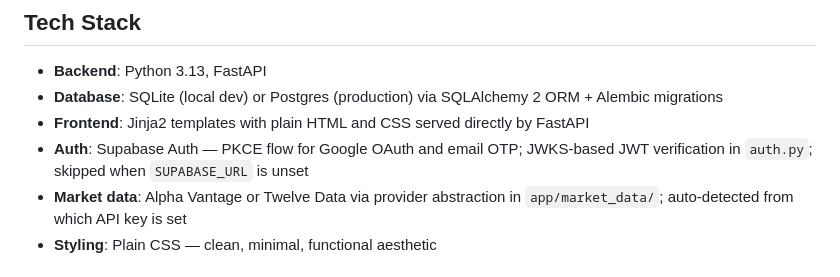
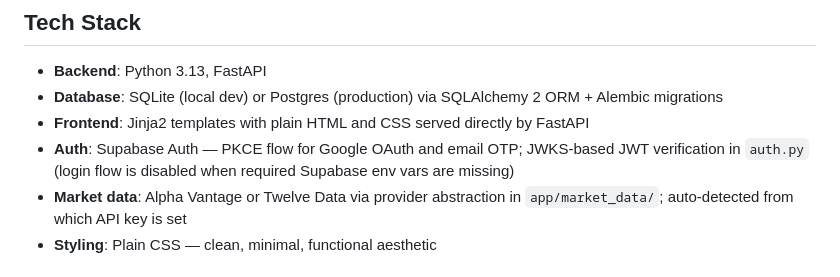
Before and after one commit to ryankmcintyre/StockSentinal, a Markdown page: .github/copilot-instructions.md, the part around the change. Rendered like a GitHub page.

Commit message:
Potential fix for pull request finding
Co-authored-by: Copilot Autofix powered by AI <175728472+Copilot@users.noreply.github.com>

```diff
--- a/.github/copilot-instructions.md
+++ b/.github/copilot-instructions.md
@@ -117,7 +117,7 @@ Rules are evaluated highest-priority first; the first triggered rule wins. Sell
 - **Backend**: Python 3.13, FastAPI
 - **Database**: SQLite (local dev) or Postgres (production) via SQLAlchemy 2 ORM + Alembic migrations
 - **Frontend**: Jinja2 templates with plain HTML and CSS served directly by FastAPI
-- **Auth**: Supabase Auth — PKCE flow for Google OAuth and email OTP; JWKS-based JWT verification in `auth.py`; skipped when `SUPABASE_URL` is unset
+- **Auth**: Supabase Auth — PKCE flow for Google OAuth and email OTP; JWKS-based JWT verification in `auth.py` (login flow is disabled when required Supabase env vars are missing)
 - **Market data**: Alpha Vantage or Twelve Data via provider abstraction in `app/market_data/`; auto-detected from which API key is set
 - **Styling**: Plain CSS — clean, minimal, functional aesthetic
 
```
